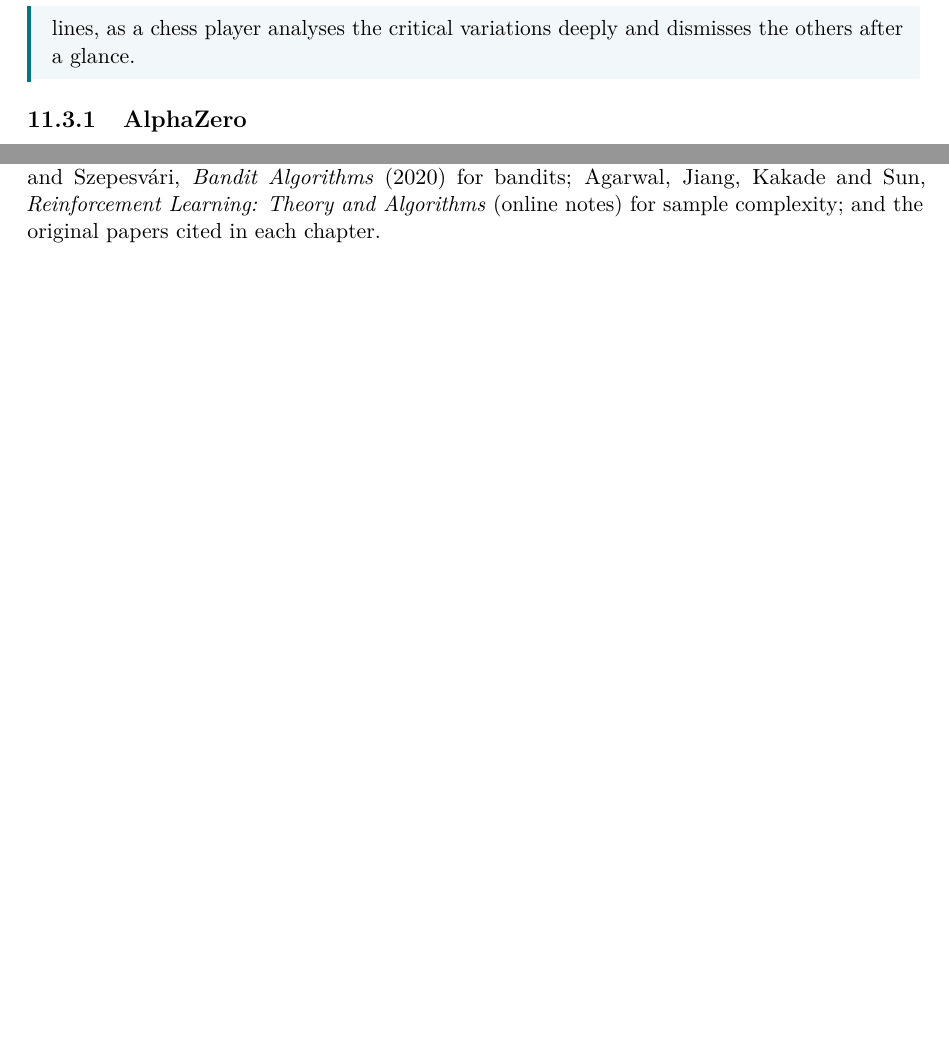
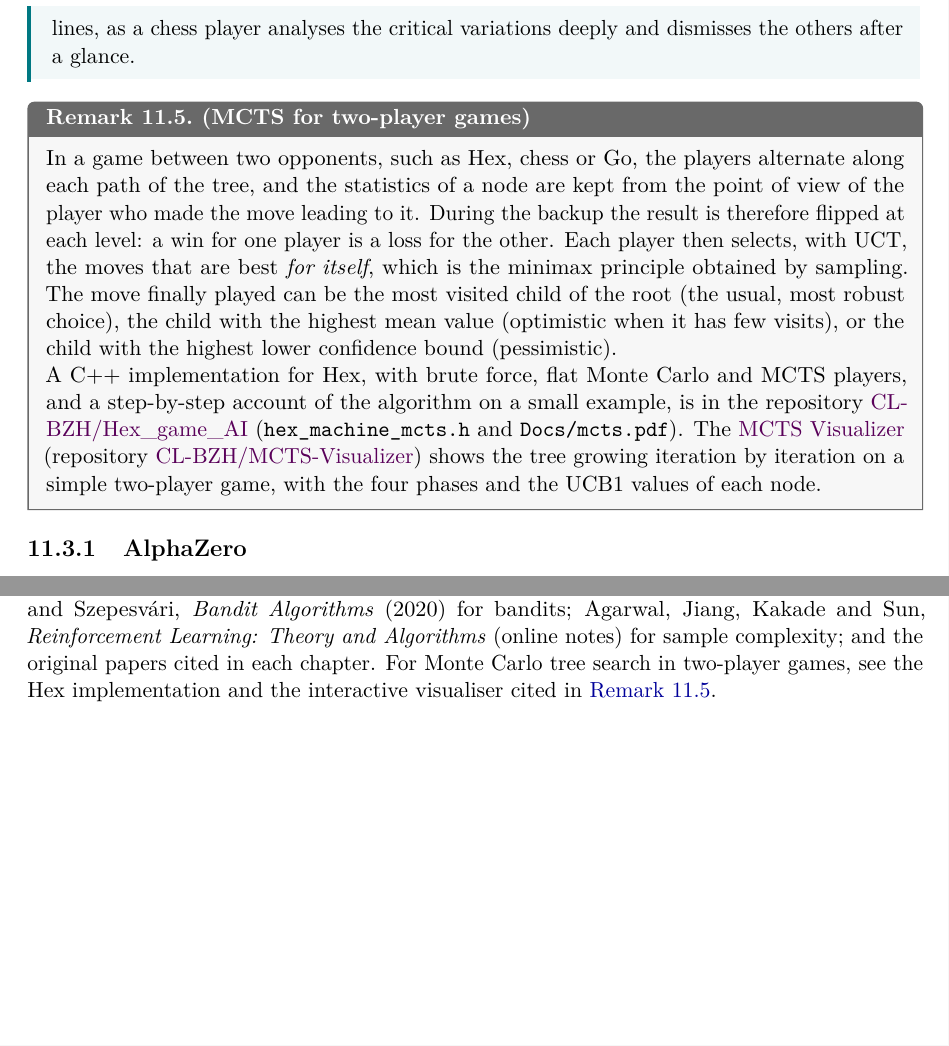
Before and after one commit to CL-BZH/Pacman, a LaTeX thesis (Course/rl_with_pacman.tex, which reads Course/chapters/ch11_model_based.tex, Course/chapters/conclusion.tex): two parts of pages 74 and 95 of 95, joined at a grey line, cut so that both start at the same text, the shorter picture padded with empty space. Compiled offline with pdfLaTeX.

Commit message:
Course: two-player MCTS remark (Hex_game_AI, MCTS-Visualizer)

```diff
--- a/Course/chapters/ch11_model_based.tex
+++ b/Course/chapters/ch11_model_based.tex
@@ -252,6 +252,30 @@ copy of the game, or the tree also branches on chance outcomes.
   the critical variations deeply and dismisses the others after a glance.
 \end{intuition}
 
+\begin{remark}{MCTS for two-player games}{mcts-two-players}
+  In a game between two opponents, such as Hex, chess or Go, the players
+  alternate along each path of the tree, and the statistics of a node are
+  kept from the point of view of the player who made the move leading to
+  it. During the backup the result is therefore flipped at each level: a
+  win for one player is a loss for the other. Each player then selects,
+  with UCT, the moves that are best \emph{for itself}, which is the minimax
+  principle obtained by sampling. The move finally played can be the most
+  visited child of the root (the usual, most robust choice), the child with
+  the highest mean value (optimistic when it has few visits), or the child
+  with the highest lower confidence bound (pessimistic).
+
+  A C++ implementation for Hex, with brute force, flat Monte Carlo and MCTS
+  players, and a step-by-step account of the algorithm on a small example,
+  is in the repository
+  \href{https://github.com/CL-BZH/Hex_game_AI}{CL-BZH/Hex\_game\_AI}
+  (\code{hex\_machine\_mcts.h} and \code{Docs/mcts.pdf}). The
+  \href{https://CL-BZH.github.io/MCTS-Visualizer/}{MCTS Visualizer}
+  (repository
+  \href{https://github.com/CL-BZH/MCTS-Visualizer}{CL-BZH/MCTS-Visualizer})
+  shows the tree growing iteration by iteration on a simple two-player game,
+  with the four phases and the UCB1 values of each node.
+\end{remark}
+
 \subsection{AlphaZero}
 
 AlphaZero (Silver et al., 2018) learnt chess, shogi and Go from the rules
--- a/Course/chapters/conclusion.tex
+++ b/Course/chapters/conclusion.tex
@@ -39,4 +39,6 @@ Bertsekas, \emph{Reinforcement Learning and Optimal Control} (2019) for the
 theory; Lattimore and Szepesv\'ari, \emph{Bandit Algorithms} (2020) for
 bandits; Agarwal, Jiang, Kakade and Sun, \emph{Reinforcement Learning:
 Theory and Algorithms} (online notes) for sample complexity; and the
-original papers cited in each chapter.
+original papers cited in each chapter. For Monte Carlo tree search in
+two-player games, see the Hex implementation and the interactive
+visualiser cited in \cref{rem:mcts-two-players}.
```
Also changed, not shown: Course/rl_with_pacman.pdf.
